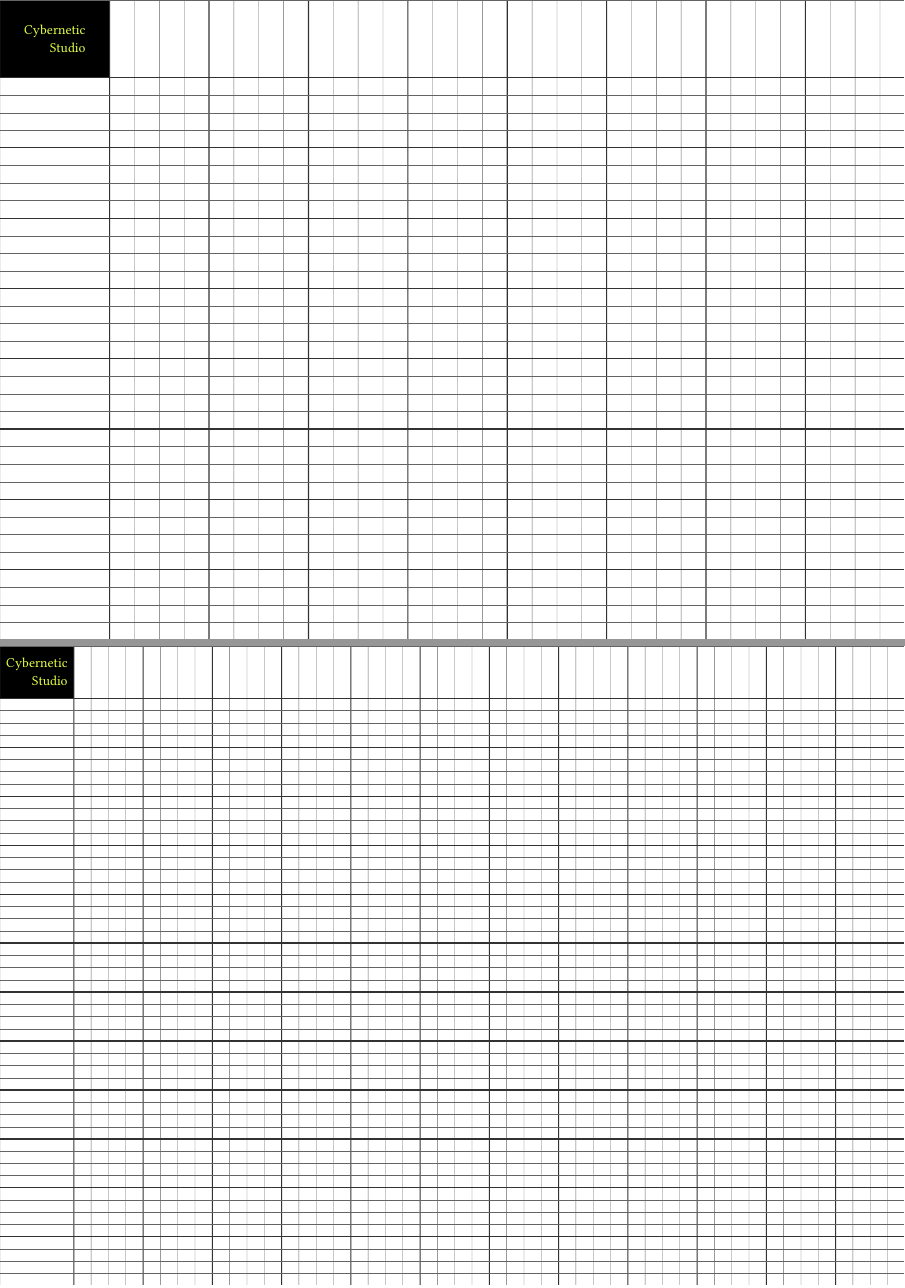
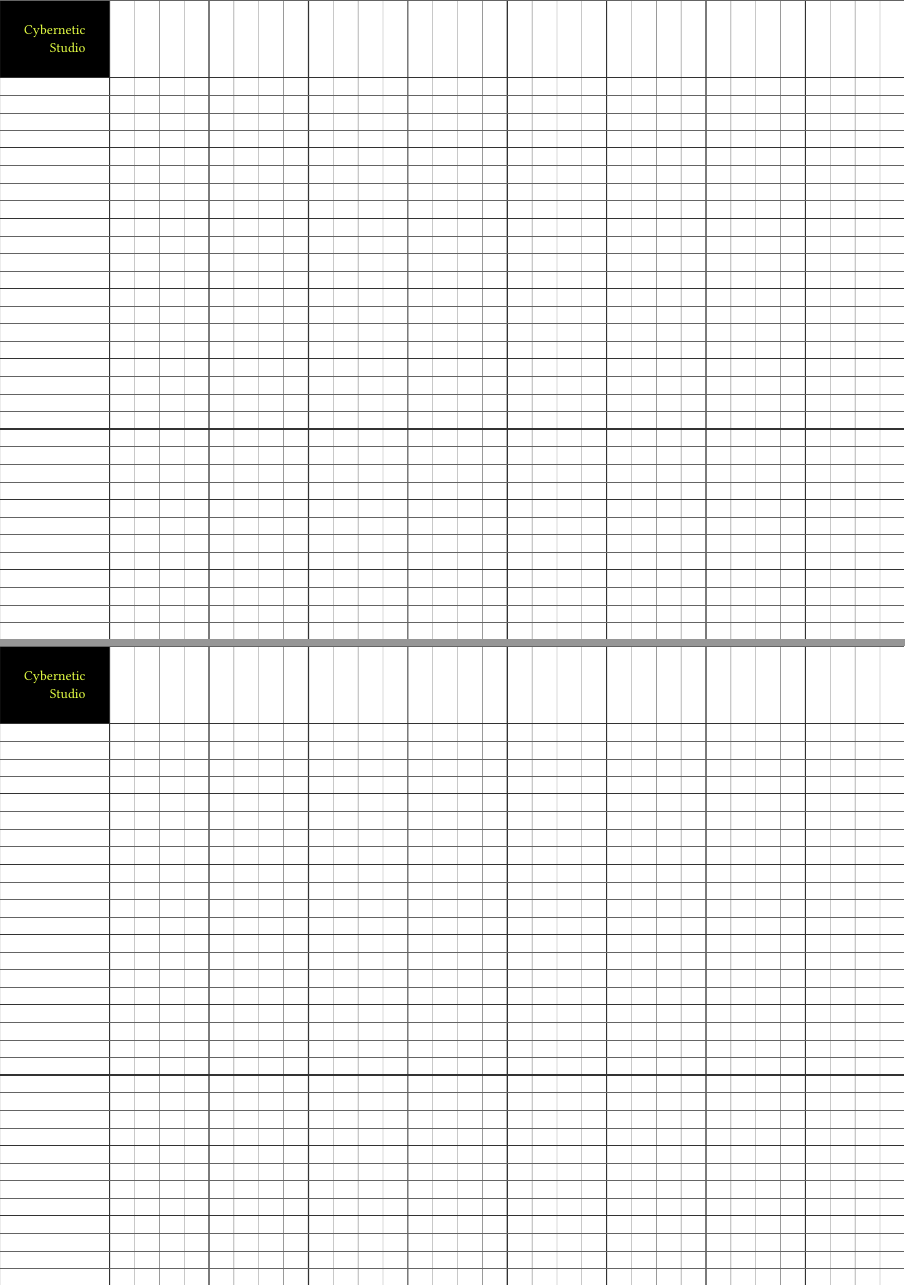
Before and after one commit to ANUcybernetics/my-first-lm, a Typst document (lm-grid.typ): pages 1 and 2 of 2, joined at a grey line. Compiled offline with Typst 0.15; a missing font is replaced by an installed copy or a similar font.

Commit message:
change grid cell size on p2

```diff
--- a/lm-grid.typ
+++ b/lm-grid.typ
@@ -84,5 +88,6 @@
 }
 
 #lm_grid(32)
+#lm_grid(32)
 
-#lm_grid(48)
+// #lm_grid(48)
```
Also changed, not shown: lm-grid.typ (8 more changed lines).
